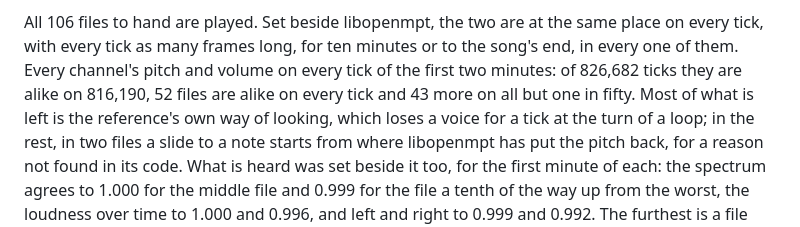
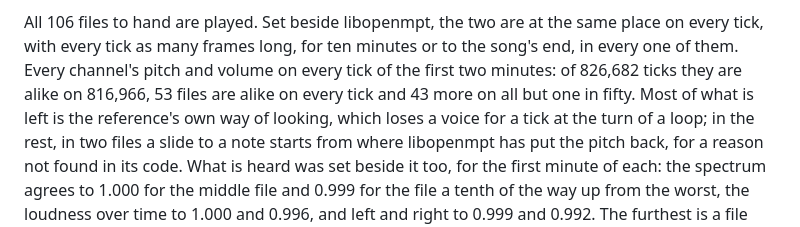
Before and after one commit to ptsochantaris/siday, a Markdown page: README.md, the part around the change. GitHub-like rendering.

Commit message:
README: MT2's figures as measured after the merge
Co-Authored-By: Claude Opus 5.5 <noreply@anthropic.com>

```diff
--- a/README.md
+++ b/README.md
@@ -1175,7 +1175,7 @@ smoothed, which two files ask for.
 All 106 files to hand are played. Set beside libopenmpt, the two are at the same place on every tick,
 with every tick as many frames long, for ten minutes or to the song's end, in every one of them. Every
 channel's pitch and volume on every tick of the first two minutes: of 826,682 ticks they are alike on
-816,190, 52 files are alike on every tick and 43 more on all but one in fifty. Most of what is left is
+816,966, 53 files are alike on every tick and 43 more on all but one in fifty. Most of what is left is
 the reference's own way of looking, which loses a voice for a tick at the turn of a loop; in the rest,
 in two files a slide to a note starts from where libopenmpt has put the pitch back, for a reason not
 found in its code.
```
